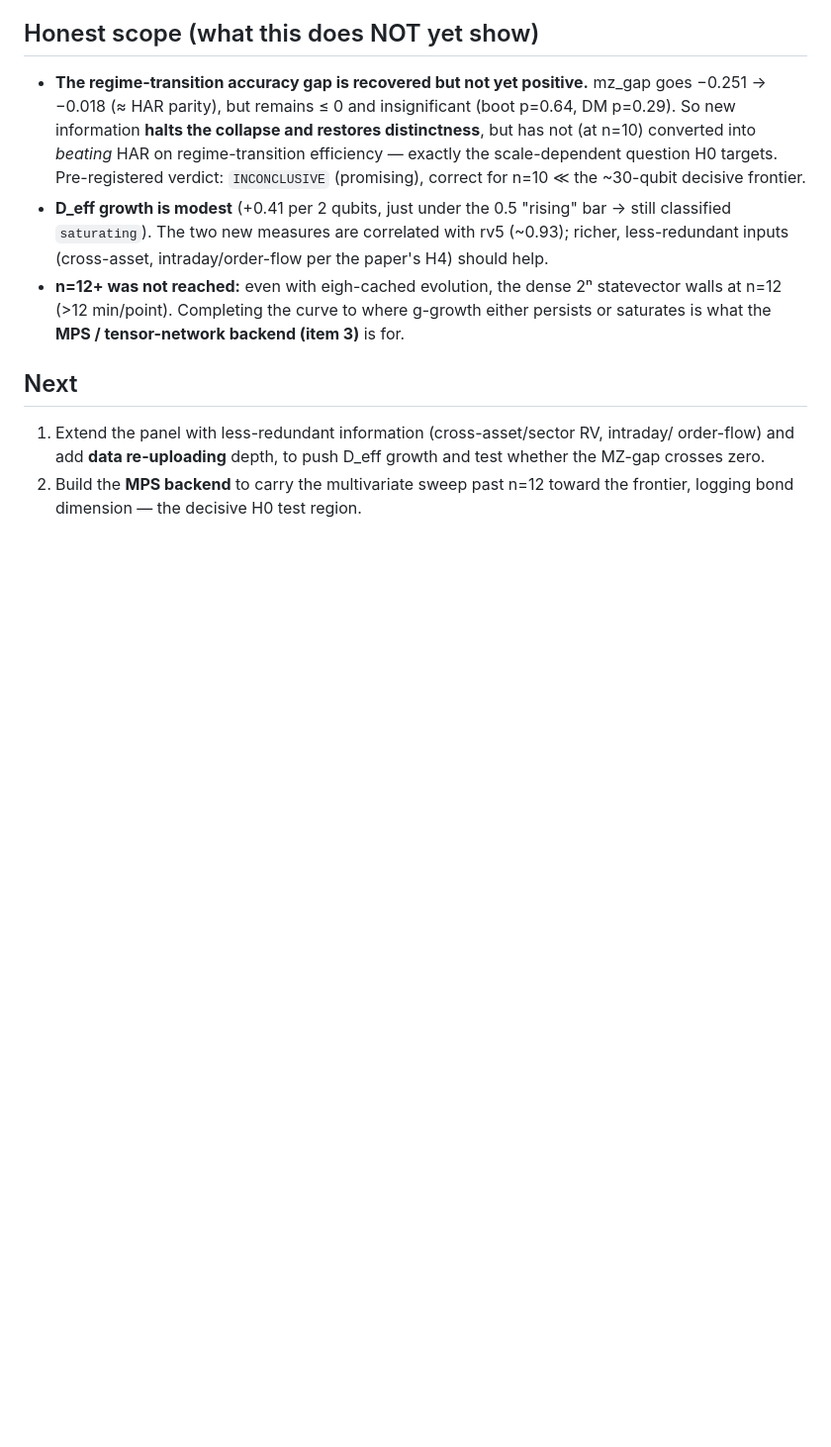
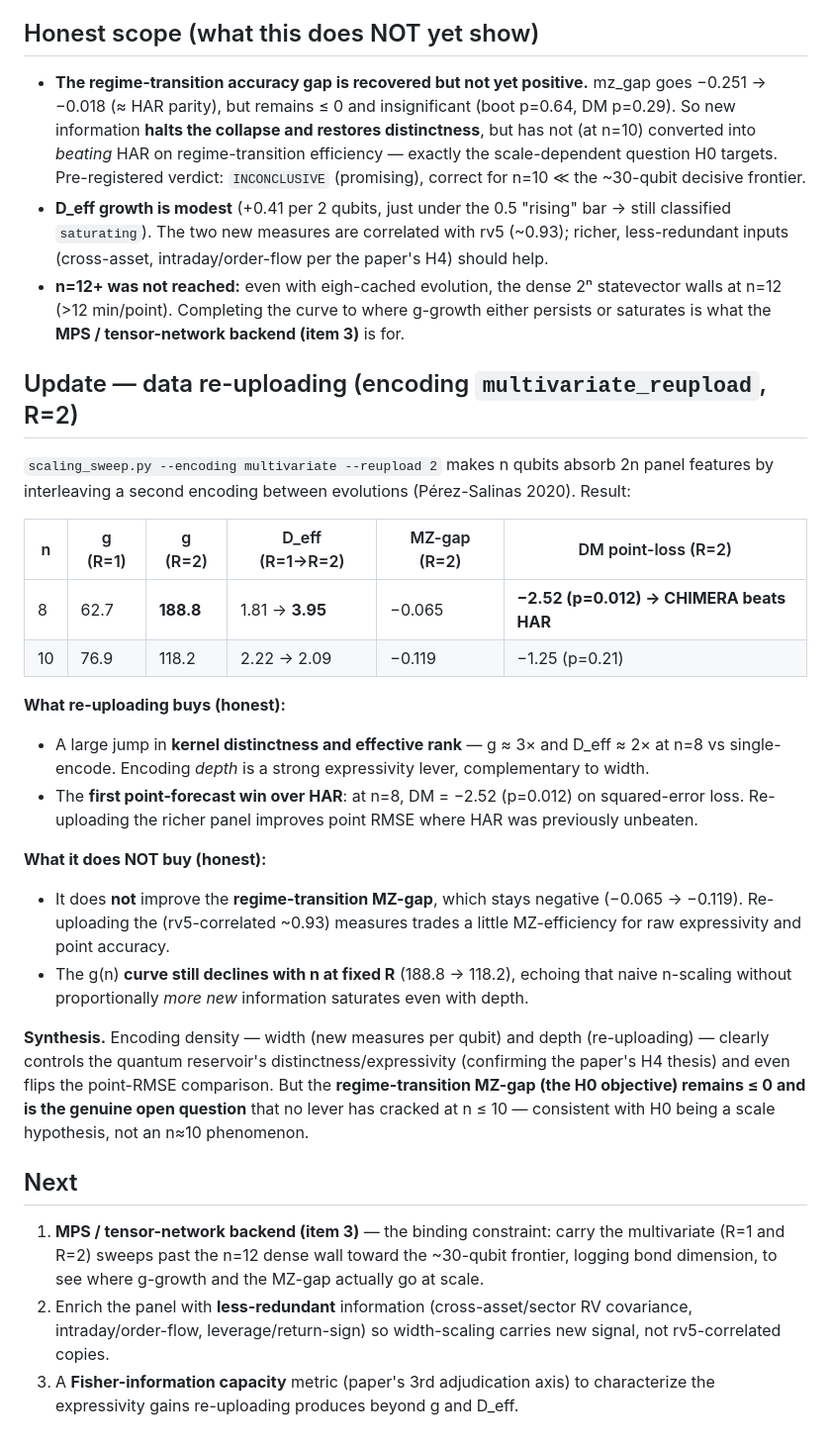
Before and after one commit to christianmetzl/potomac_dynamicsystemsforecasting, a Markdown page: FINDINGS_h4_encoder.md, the part around the change. Shown at 99% size. Rendered like a GitHub page; blank space fills up the shorter version.

```diff
--- a/FINDINGS_h4_encoder.md
+++ b/FINDINGS_h4_encoder.md
@@ -50,10 +50,42 @@ the added qubits genuinely new measures and:
   at n=12 (>12 min/point). Completing the curve to where g-growth either persists or
   saturates is what the **MPS / tensor-network backend (item 3)** is for.
 
+## Update — data re-uploading (encoding `multivariate_reupload`, R=2)
+
+`scaling_sweep.py --encoding multivariate --reupload 2` makes n qubits absorb 2n panel
+features by interleaving a second encoding between evolutions (Pérez-Salinas 2020). Result:
+
+| n | g (R=1) | g (R=2) | D_eff (R=1→R=2) | MZ-gap (R=2) | DM point-loss (R=2) |
+|---|---|---|---|---|---|
+| 8 | 62.7 | **188.8** | 1.81 → **3.95** | −0.065 | **−2.52 (p=0.012) → CHIMERA beats HAR** |
+| 10 | 76.9 | 118.2 | 2.22 → 2.09 | −0.119 | −1.25 (p=0.21) |
+
+**What re-uploading buys (honest):**
+- A large jump in **kernel distinctness and effective rank** — g ≈ 3× and D_eff ≈ 2× at n=8
+  vs single-encode. Encoding *depth* is a strong expressivity lever, complementary to width.
+- The **first point-forecast win over HAR**: at n=8, DM = −2.52 (p=0.012) on squared-error
+  loss. Re-uploading the richer panel improves point RMSE where HAR was previously unbeaten.
+
+**What it does NOT buy (honest):**
+- It does **not** improve the **regime-transition MZ-gap**, which stays negative
+  (−0.065 → −0.119). Re-uploading the (rv5-correlated ~0.93) measures trades a little
+  MZ-efficiency for raw expressivity and point accuracy.
+- The g(n) **curve still declines with n at fixed R** (188.8 → 118.2), echoing that naive
+  n-scaling without proportionally *more new* information saturates even with depth.
+
+**Synthesis.** Encoding density — width (new measures per qubit) and depth (re-uploading) —
+clearly controls the quantum reservoir's distinctness/expressivity (confirming the paper's
+H4 thesis) and even flips the point-RMSE comparison. But the **regime-transition MZ-gap (the
+H0 objective) remains ≤ 0 and is the genuine open question** that no lever has cracked at
+n ≤ 10 — consistent with H0 being a scale hypothesis, not an n≈10 phenomenon.
+
 ## Next
 
-1. Extend the panel with less-redundant information (cross-asset/sector RV, intraday/
-   order-flow) and add **data re-uploading** depth, to push D_eff growth and test whether the
-   MZ-gap crosses zero.
-2. Build the **MPS backend** to carry the multivariate sweep past n=12 toward the frontier,
-   logging bond dimension — the decisive H0 test region.
+1. **MPS / tensor-network backend (item 3)** — the binding constraint: carry the
+   multivariate (R=1 and R=2) sweeps past the n=12 dense wall toward the ~30-qubit frontier,
+   logging bond dimension, to see where g-growth and the MZ-gap actually go at scale.
+2. Enrich the panel with **less-redundant** information (cross-asset/sector RV covariance,
+   intraday/order-flow, leverage/return-sign) so width-scaling carries new signal, not
+   rv5-correlated copies.
+3. A **Fisher-information capacity** metric (paper's 3rd adjudication axis) to characterize
+   the expressivity gains re-uploading produces beyond g and D_eff.
```
Also changed, not shown: figures/fig_encoder_comparison.png, figures/fig_scaling_sweep_multivariate_reupload.png (added), 4 other files.
